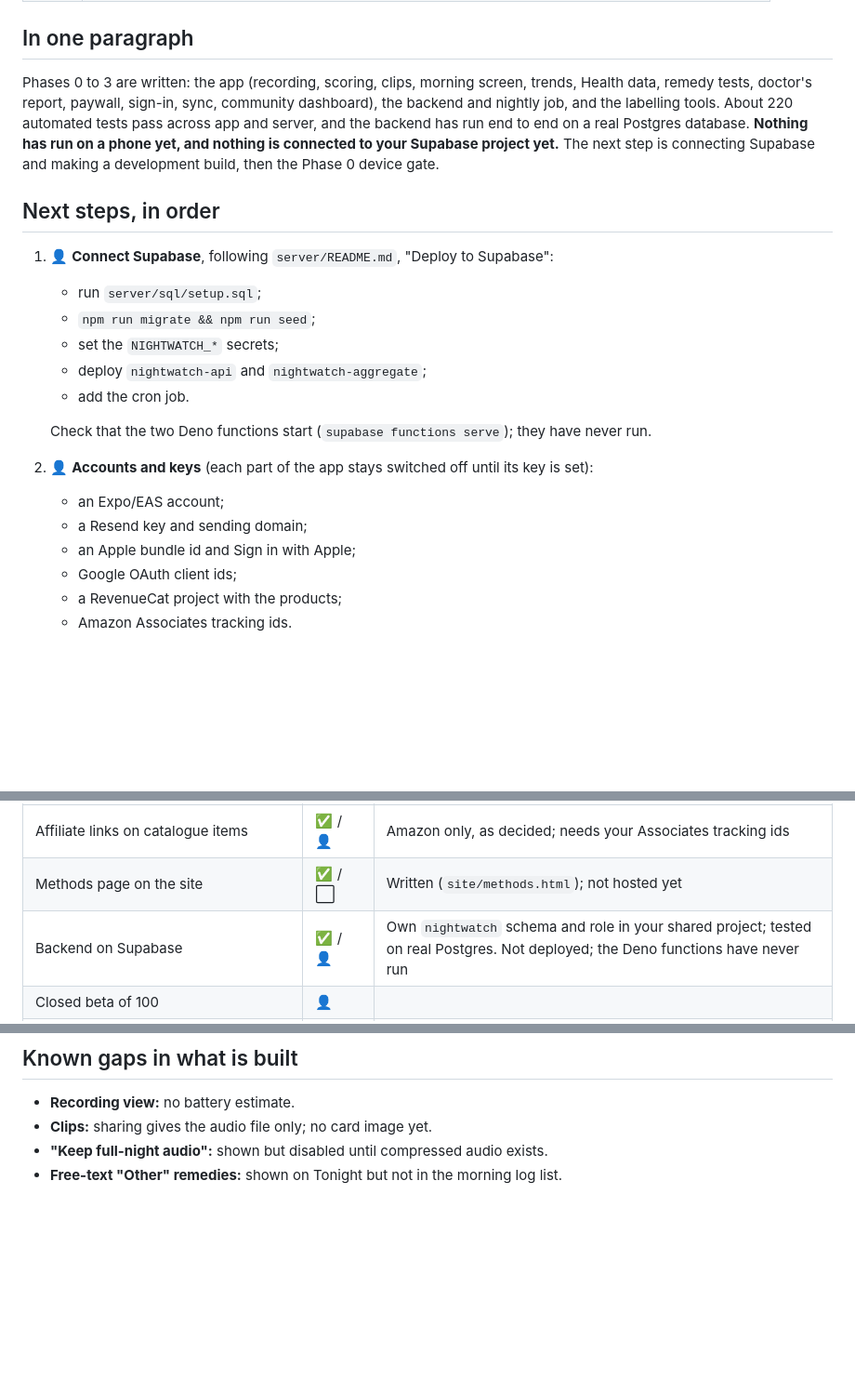
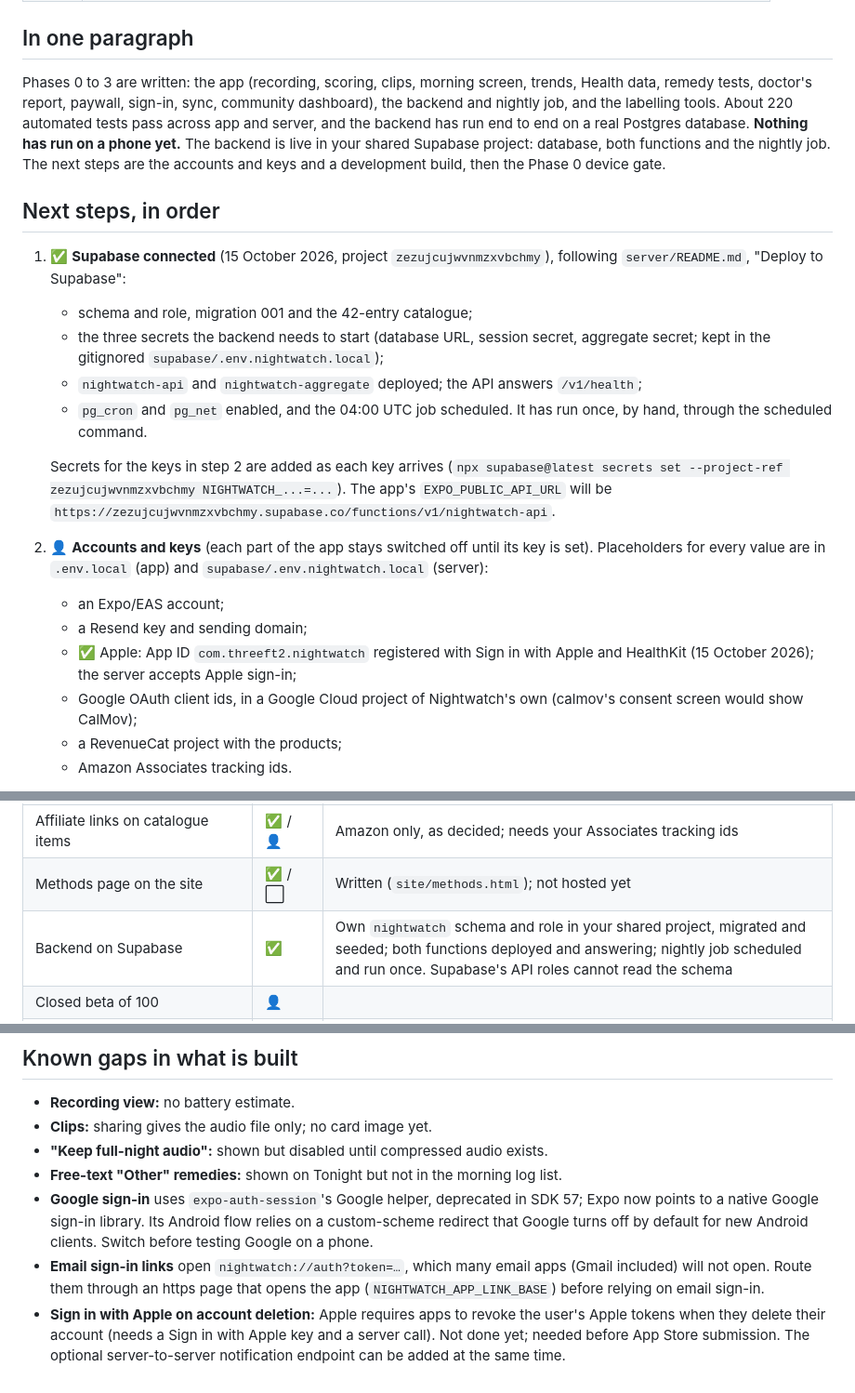
Before and after one commit to Bhav-Dev/Nightwatch, a Markdown page: docs/status.md, 3 parts joined by grey strips. Shown at 93% size. Rendered like a GitHub page; blank space fills up the shorter version.

Commit message:
Update status: Supabase live, Apple App ID registered, new known gaps
- Supabase connected: schema, migrations, catalogue, secrets, both functions,
  pg_cron and pg_net, and the nightly job (run once by hand)
- Apple App ID com.threeft2.nightwatch; the bundle id decision recorded
- Known gaps: the deprecated Google sign-in helper, email links that Gmail
  will not open, Apple token revocation on account deletion

Co-Authored-By: Claude Opus 5.5 <noreply@anthropic.com>

```diff
--- a/docs/status.md
+++ b/docs/status.md
@@ -11,23 +11,22 @@ Last updated 15 October 2026. Tracks [project-plan.md](project-plan.md) item by
 
 ## In one paragraph
 
-Phases 0 to 3 are written: the app (recording, scoring, clips, morning screen, trends, Health data, remedy tests, doctor's report, paywall, sign-in, sync, community dashboard), the backend and nightly job, and the labelling tools. About 220 automated tests pass across app and server, and the backend has run end to end on a real Postgres database. **Nothing has run on a phone yet, and nothing is connected to your Supabase project yet.** The next step is connecting Supabase and making a development build, then the Phase 0 device gate.
+Phases 0 to 3 are written: the app (recording, scoring, clips, morning screen, trends, Health data, remedy tests, doctor's report, paywall, sign-in, sync, community dashboard), the backend and nightly job, and the labelling tools. About 220 automated tests pass across app and server, and the backend has run end to end on a real Postgres database. **Nothing has run on a phone yet.** The backend is live in your shared Supabase project: database, both functions and the nightly job. The next steps are the accounts and keys and a development build, then the Phase 0 device gate.
 
 ## Next steps, in order
 
-1. 👤 **Connect Supabase**, following `server/README.md`, "Deploy to Supabase":
-   - run `server/sql/setup.sql`;
-   - `npm run migrate && npm run seed`;
-   - set the `NIGHTWATCH_*` secrets;
-   - deploy `nightwatch-api` and `nightwatch-aggregate`;
-   - add the cron job.
+1. ✅ **Supabase connected** (15 October 2026, project `zezujcujwvnmzxvbchmy`), following `server/README.md`, "Deploy to Supabase":
+   - schema and role, migration 001 and the 42-entry catalogue;
+   - the three secrets the backend needs to start (database URL, session secret, aggregate secret; kept in the gitignored `supabase/.env.nightwatch.local`);
+   - `nightwatch-api` and `nightwatch-aggregate` deployed; the API answers `/v1/health`;
+   - `pg_cron` and `pg_net` enabled, and the 04:00 UTC job scheduled. It has run once, by hand, through the scheduled command.
 
-   Check that the two Deno functions start (`supabase functions serve`); they have never run.
-2. 👤 **Accounts and keys** (each part of the app stays switched off until its key is set):
+   Secrets for the keys in step 2 are added as each key arrives (`npx supabase@latest secrets set --project-ref zezujcujwvnmzxvbchmy NIGHTWATCH_...=...`). The app's `EXPO_PUBLIC_API_URL` will be `https://zezujcujwvnmzxvbchmy.supabase.co/functions/v1/nightwatch-api`.
+2. 👤 **Accounts and keys** (each part of the app stays switched off until its key is set). Placeholders for every value are in `.env.local` (app) and `supabase/.env.nightwatch.local` (server):
    - an Expo/EAS account;
    - a Resend key and sending domain;
-   - an Apple bundle id and Sign in with Apple;
-   - Google OAuth client ids;
+   - ✅ Apple: App ID `com.threeft2.nightwatch` registered with Sign in with Apple and HealthKit (15 October 2026); the server accepts Apple sign-in;
+   - Google OAuth client ids, in a Google Cloud project of Nightwatch's own (calmov's consent screen would show CalMov);
    - a RevenueCat project with the products;
    - Amazon Associates tracking ids.
 3. 👤 **Development build** (`npx eas-cli@latest build --profile development`) on an iPhone 11-class phone and a 2020 mid-range Android. Fix whatever the first Android build turns up: the Kotlin module has never been compiled.
@@ -112,7 +111,7 @@ Acceptance criteria:
 | Dashboard screens with sample-size rules, "people like you" | 🟡 | Built; not seen on a phone |
 | Affiliate links on catalogue items | ✅ / 👤 | Amazon only, as decided; needs your Associates tracking ids |
 | Methods page on the site | ✅ / ⬜ | Written (`site/methods.html`); not hosted yet |
-| Backend on Supabase | ✅ / 👤 | Own `nightwatch` schema and role in your shared project; tested on real Postgres. Not deployed; the Deno functions have never run |
+| Backend on Supabase | ✅ | Own `nightwatch` schema and role in your shared project, migrated and seeded; both functions deployed and answering; nightly job scheduled and run once. Supabase's API roles cannot read the schema |
 | Closed beta of 100 | 👤 | |
 | **Gate:** 60% opt in, 5 remedies past 30 users, sanity check against the literature | 👤 | The job runs the sanity checks itself; needs beta data |
 
@@ -197,3 +197,6 @@ Raised during the build:
 - **Clips:** sharing gives the audio file only; no card image yet.
 - **"Keep full-night audio":** shown but disabled until compressed audio exists.
 - **Free-text "Other" remedies:** shown on Tonight but not in the morning log list.
+- **Google sign-in** uses `expo-auth-session`'s Google helper, deprecated in SDK 57; Expo now points to a native Google sign-in library. Its Android flow relies on a custom-scheme redirect that Google turns off by default for new Android clients. Switch before testing Google on a phone.
+- **Email sign-in links** open `nightwatch://auth?token=…`, which many email apps (Gmail included) will not open. Route them through an https page that opens the app (`NIGHTWATCH_APP_LINK_BASE`) before relying on email sign-in.
+- **Sign in with Apple on account deletion:** Apple requires apps to revoke the user's Apple tokens when they delete their account (needs a Sign in with Apple key and a server call). Not done yet; needed before App Store submission. The optional server-to-server notification endpoint can be added at the same time.
```
Also changed, not shown: other parts of docs/status.md (+1 -0 lines).
